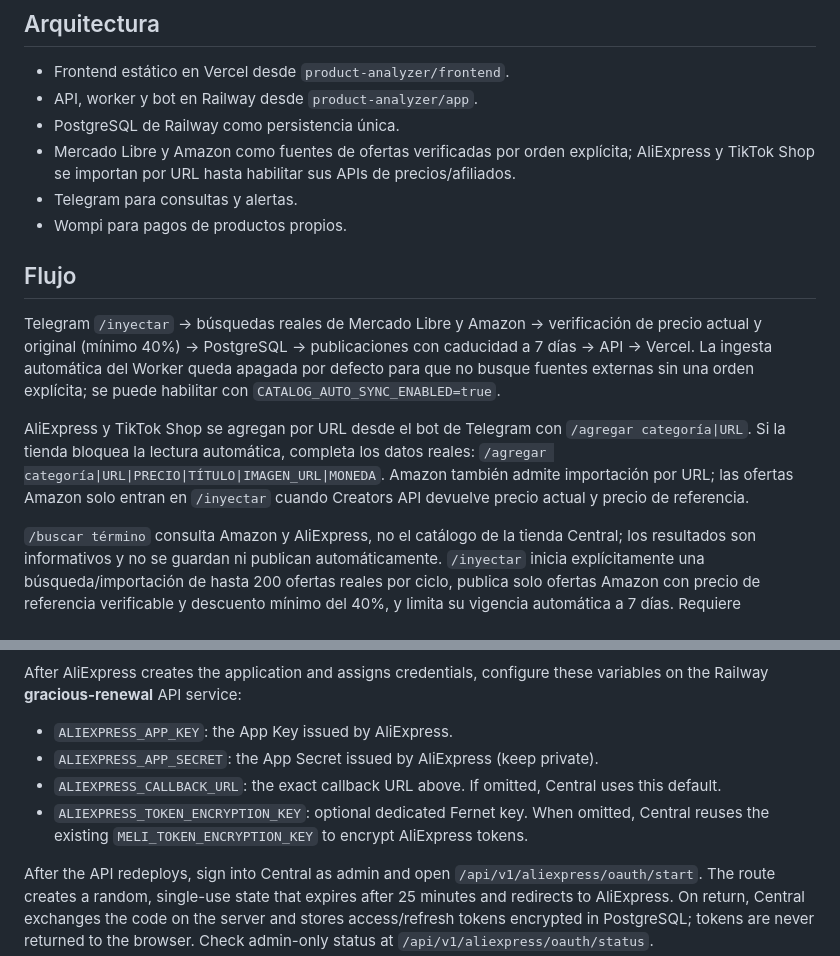
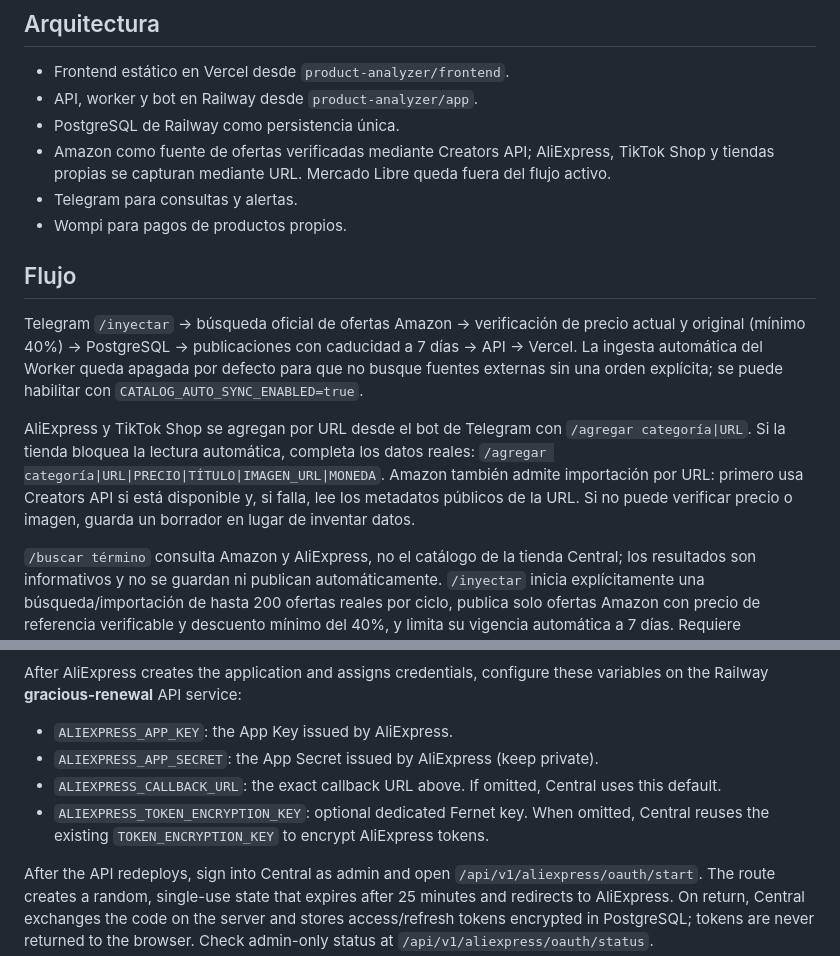
Before and after one commit to JHbotero-deve/Central, a Markdown page: product-analyzer/README.md, 2 parts joined by grey strips. Rendered like a GitHub page.

Commit message:
Documentar flujo activo sin Mercado Libre

```diff
--- a/product-analyzer/README.md
+++ b/product-analyzer/README.md
@@ -5,15 +5,15 @@
 - Frontend estático en Vercel desde `product-analyzer/frontend`.
 - API, worker y bot en Railway desde `product-analyzer/app`.
 - PostgreSQL de Railway como persistencia única.
-- Mercado Libre y Amazon como fuentes de ofertas verificadas por orden explícita; AliExpress y TikTok Shop se importan por URL hasta habilitar sus APIs de precios/afiliados.
+- Amazon como fuente de ofertas verificadas mediante Creators API; AliExpress, TikTok Shop y tiendas propias se capturan mediante URL. Mercado Libre queda fuera del flujo activo.
 - Telegram para consultas y alertas.
 - Wompi para pagos de productos propios.
 
 ## Flujo
 
-Telegram `/inyectar` → búsquedas reales de Mercado Libre y Amazon → verificación de precio actual y original (mínimo 40%) → PostgreSQL → publicaciones con caducidad a 7 días → API → Vercel. La ingesta automática del Worker queda apagada por defecto para que no busque fuentes externas sin una orden explícita; se puede habilitar con `CATALOG_AUTO_SYNC_ENABLED=true`.
+Telegram `/inyectar` → búsqueda oficial de ofertas Amazon → verificación de precio actual y original (mínimo 40%) → PostgreSQL → publicaciones con caducidad a 7 días → API → Vercel. La ingesta automática del Worker queda apagada por defecto para que no busque fuentes externas sin una orden explícita; se puede habilitar con `CATALOG_AUTO_SYNC_ENABLED=true`.
 
-AliExpress y TikTok Shop se agregan por URL desde el bot de Telegram con `/agregar categoría|URL`. Si la tienda bloquea la lectura automática, completa los datos reales: `/agregar categoría|URL|PRECIO|TÍTULO|IMAGEN_URL|MONEDA`. Amazon también admite importación por URL; las ofertas Amazon solo entran en `/inyectar` cuando Creators API devuelve precio actual y precio de referencia.
+AliExpress y TikTok Shop se agregan por URL desde el bot de Telegram con `/agregar categoría|URL`. Si la tienda bloquea la lectura automática, completa los datos reales: `/agregar categoría|URL|PRECIO|TÍTULO|IMAGEN_URL|MONEDA`. Amazon también admite importación por URL: primero usa Creators API si está disponible y, si falla, lee los metadatos públicos de la URL. Si no puede verificar precio o imagen, guarda un borrador en lugar de inventar datos.
 
 `/buscar término` consulta Amazon y AliExpress, no el catálogo de la tienda Central; los resultados son informativos y no se guardan ni publican automáticamente. `/inyectar` inicia explícitamente una búsqueda/importación de hasta 200 ofertas reales por ciclo, publica solo ofertas Amazon con precio de referencia verificable y descuento mínimo del 40%, y limita su vigencia automática a 7 días. Requiere credenciales vigentes de Amazon Creators API y puede no importar resultados si no hay ofertas elegibles. AliExpress sigue disponible para importaciones directas por URL, sin inventar ni inferir precios originales; no se inyecta automáticamente hasta contar con una API que verifique precio de referencia.
 
@@ -48,7 +48,7 @@ After AliExpress creates the application and assigns credentials, configure thes
 - `ALIEXPRESS_APP_KEY`: the App Key issued by AliExpress.
 - `ALIEXPRESS_APP_SECRET`: the App Secret issued by AliExpress (keep private).
 - `ALIEXPRESS_CALLBACK_URL`: the exact callback URL above. If omitted, Central uses this default.
-- `ALIEXPRESS_TOKEN_ENCRYPTION_KEY`: optional dedicated Fernet key. When omitted, Central reuses the existing `MELI_TOKEN_ENCRYPTION_KEY` to encrypt AliExpress tokens.
+- `ALIEXPRESS_TOKEN_ENCRYPTION_KEY`: optional dedicated Fernet key. When omitted, Central reuses the existing `TOKEN_ENCRYPTION_KEY` to encrypt AliExpress tokens.
 
 After the API redeploys, sign into Central as admin and open `/api/v1/aliexpress/oauth/start`. The route creates a random, single-use state that expires after 25 minutes and redirects to AliExpress. On return, Central exchanges the code on the server and stores access/refresh tokens encrypted in PostgreSQL; tokens are never returned to the browser. Check admin-only status at `/api/v1/aliexpress/oauth/status`.
 
```
